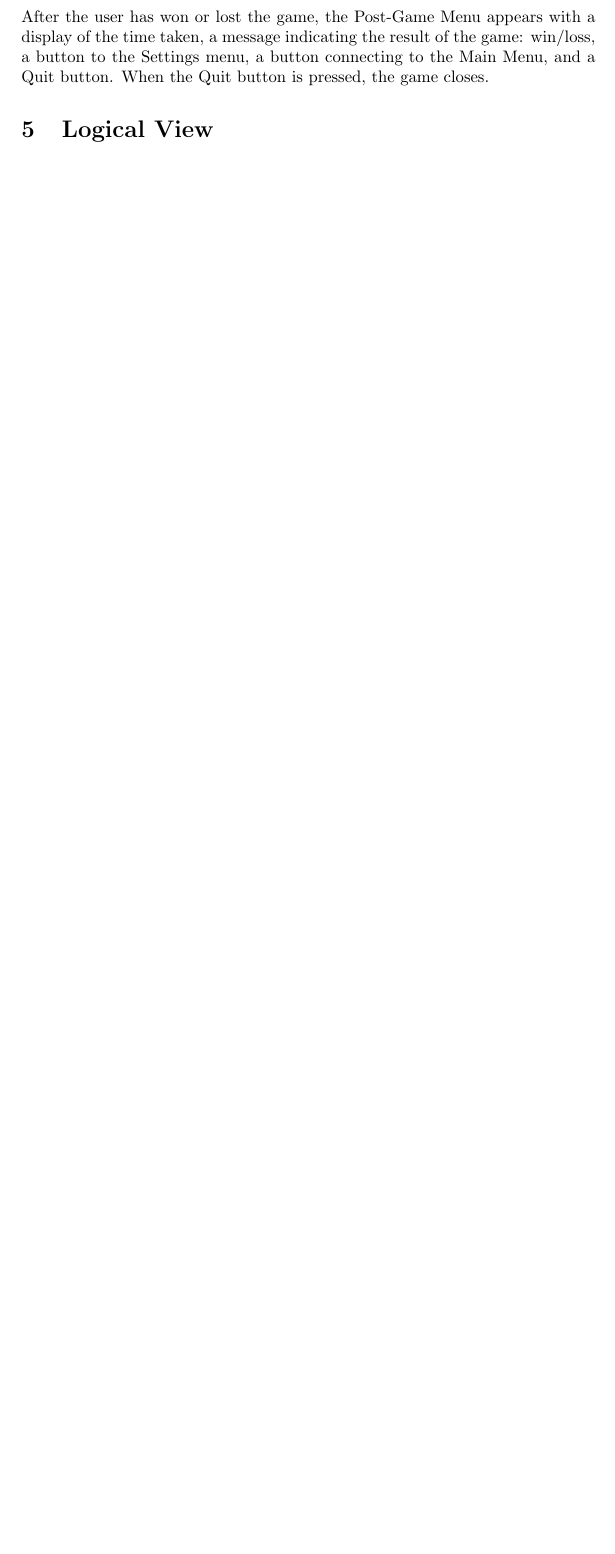
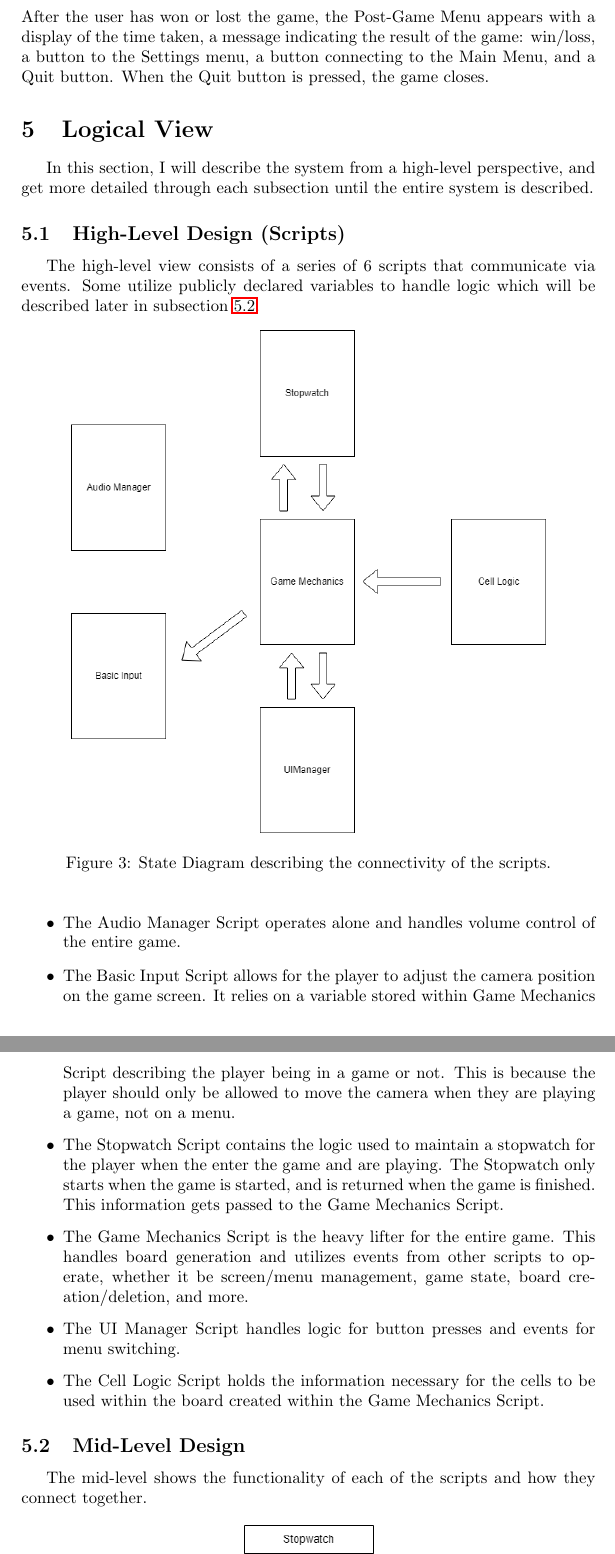
Before and after one commit to EZRA-DVLPR/MineSweeper3D, a LaTeX document (Latex/finalPaper.tex, which reads Latex/LogView.tex): part of page 7 of 7 before the commit and two parts of pages 7 and 8 of 10 after it, the two joined at a grey line, cut so that both start at the same text, the shorter picture padded with empty space. Compiled offline with pdfLaTeX.

Commit message:
logical view complete

```diff
--- a/Latex/LogView.tex
+++ b/Latex/LogView.tex
@@ -1,2 +1,36 @@
 \section{Logical View}
 \label{sec:LogView}
+
+In this section, I will describe the system from a high-level perspective, and get more detailed through each subsection until the entire system is described.
+
+\subsection{High-Level Design (Scripts)}
+\label{subsec:HLDesign}
+
+The high-level view consists of a series of 6 scripts that communicate via events.
+Some utilize publicly declared variables to handle logic which will be described later in subsection \ref{subsec:MLDesign}.
+
+\begin{figure}[h]
+    \centering
+    \includegraphics[width=10cm]{Images/HighLevelLogView.png}
+       \caption{State Diagram describing the connectivity of the scripts.}
+           \label{Fig:HighLevelLogView}
+\end{figure}
+
+\begin{itemize}
+    \item The Audio Manager Script operates alone and handles volume control of the entire game.
+    \item The Basic Input Script allows for the player to adjust the camera position on the game screen.
+    It relies on a variable stored within Game Mechanics Script describing the player being in a game or not.
+    This is because the player should only be allowed to move the camera when they are playing a game, not on a menu.
+    \item The Stopwatch Script contains the logic used to maintain a stopwatch for the player when the enter the game and are playing.
+    The Stopwatch only starts when the game is started, and is returned when the game is finished.
+    This information gets passed to the Game Mechanics Script.
+    \item The Game Mechanics Script is the heavy lifter for the entire game.
+    This handles board generation and utilizes events from other scripts to operate, whether it be screen/menu management, game state, board creation/deletion, and more.
+    \item The UI Manager Script handles logic for button presses and events for menu switching.
+    \item The Cell Logic Script holds the information necessary for the cells to be used within the board created within the Game Mechanics Script.
+\end{itemize}
+
+\subsection{Mid-Level Design}
+\label{subsec:MLDesign}
+
+The mid-level shows the functionality of each of the scripts and how they connect together.
```
Also changed, not shown: Latex/finalPaper.tex (+1 -2 lines), Latex/Images/DCDesignLogView.png (added), Latex/Images/HighLevelLogView.png (added), Latex/Images/MLDesignLogView.png (added), Latex/finalPaper.pdf, Latex/LogView.tex (19 more changed lines).
